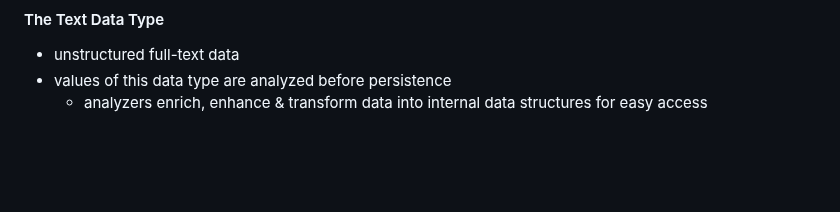
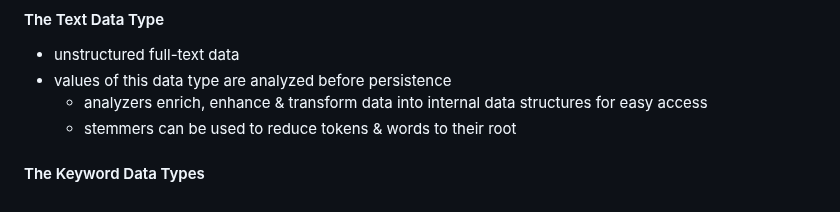
Before and after one commit to amirongit/notecode, a Markdown page: elasticsearchInAction.md, the part around the change. Rendered like a GitHub page; blank space fills up the shorter version.

Commit message:
finish notes for text dt

```diff
--- a/elasticsearchInAction.md
+++ b/elasticsearchInAction.md
@@ -396,4 +396,6 @@ GET <indices>/_mapping
 - unstructured full-text data
 - values of this data type are analyzed before persistence
     - analyzers enrich, enhance & transform data into internal data structures for easy access
-<!-- 152, ANALYZING TEXT FIELDS -->
+    - stemmers can be used to reduce tokens & words to their root
+#### The Keyword Data Types
+<!-- 156 -->
```
